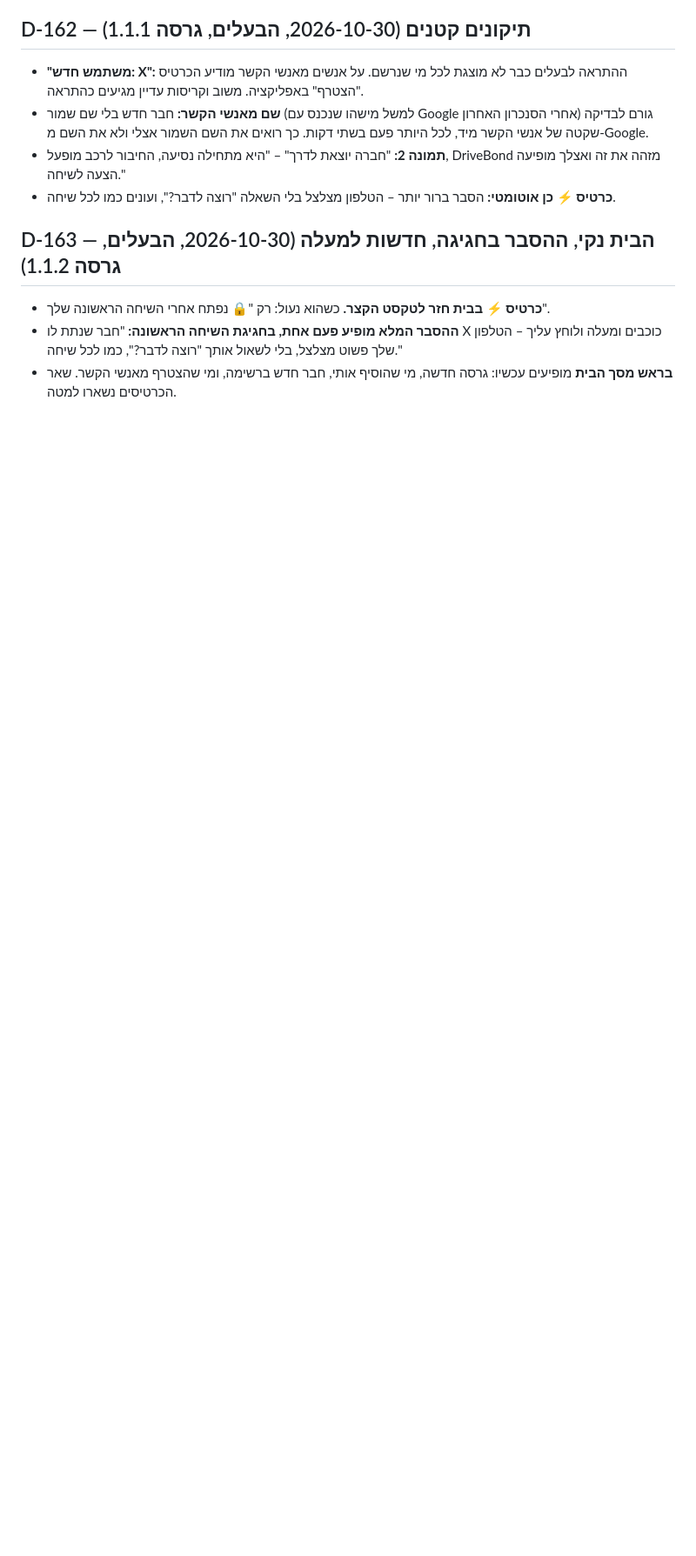
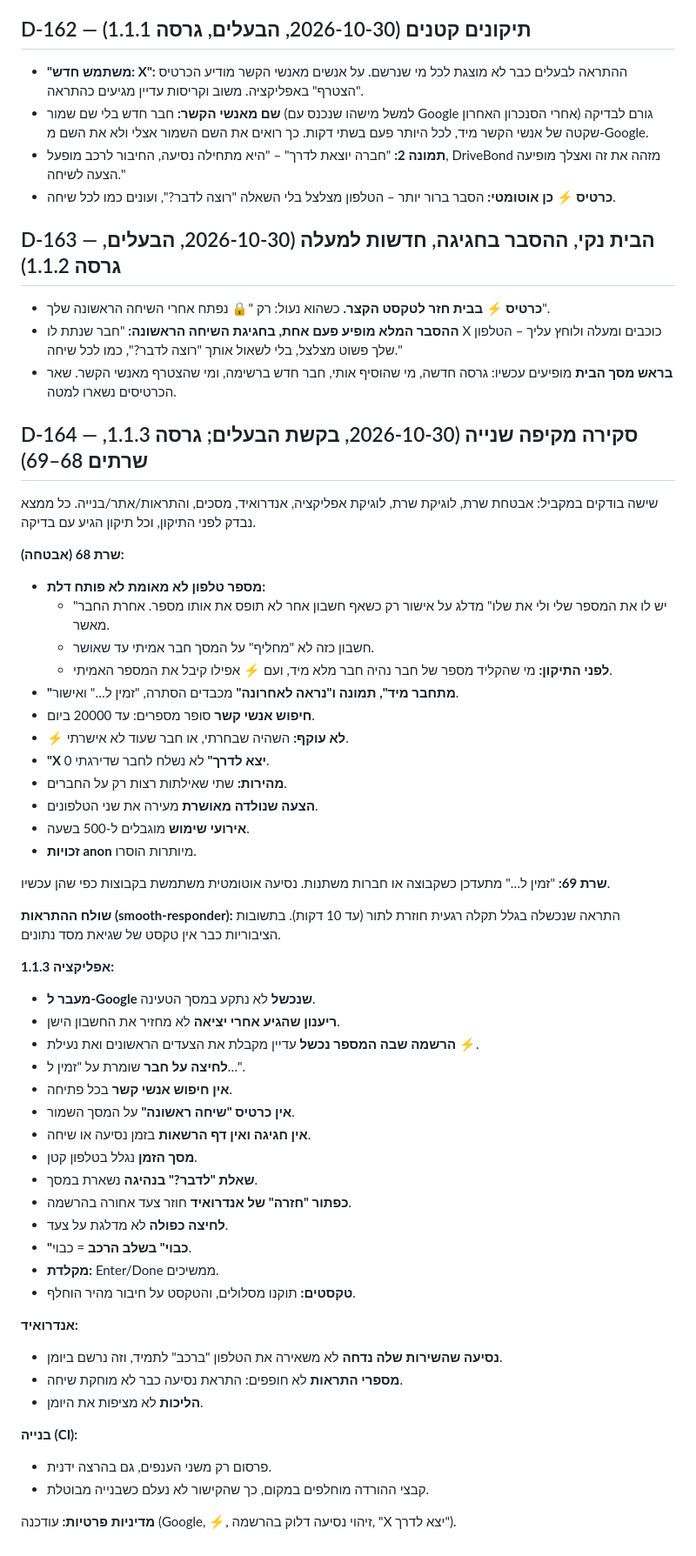
Before and after one commit to fenetnet/Drivetalk, a Markdown page: docs/decisions.md, the part around the change. Shown at 87% size. GitHub-like rendering; blank space fills up the shorter version.

Commit message:
docs: D-164 second full review — what was fixed and what waits
Co-Authored-By: Claude Opus 5.5 <noreply@anthropic.com>
Claude-Session: https://claude.ai/code/session_019HnZgoGDmsrboiZZSe31zJ

```diff
--- a/docs/decisions.md
+++ b/docs/decisions.md
@@ -1772,3 +1772,52 @@ GitHub Actions ("Update database") מריץ קובצי SQL חדשים על הש
 - **כרטיס ⚡ בבית חזר לטקסט הקצר.** כשהוא נעול: רק "🔒 נפתח אחרי השיחה הראשונה שלך".
 - **ההסבר המלא מופיע פעם אחת, בחגיגת השיחה הראשונה:** "חבר שנתת לו X כוכבים ומעלה ולוחץ עליך – הטלפון שלך פשוט מצלצל, בלי לשאול אותך "רוצה לדבר?", כמו לכל שיחה."
 - **בראש מסך הבית** מופיעים עכשיו: גרסה חדשה, מי שהוסיף אותי, חבר חדש ברשימה, ומי שהצטרף מאנשי הקשר. שאר הכרטיסים נשארו למטה.
+
+## D-164 — סקירה מקיפה שנייה (2026-10-30, בקשת הבעלים; גרסה 1.1.3, שרתים 68–69)
+
+שישה בודקים במקביל: אבטחת שרת, לוגיקת שרת, לוגיקת אפליקציה, אנדרואיד, מסכים, והתראות/אתר/בנייה. כל ממצא נבדק לפני התיקון, וכל תיקון הגיע עם בדיקה.
+
+**שרת 68 (אבטחה):**
+- **מספר טלפון לא מאומת לא פותח דלת:**
+  - "יש לו את המספר שלי ולי את שלו" מדלג על אישור רק כשאף חשבון אחר לא תופס את אותו מספר. אחרת החבר מאשר.
+  - חשבון כזה לא "מחליף" על המסך חבר אמיתי עד שאושר.
+  - **לפני התיקון:** מי שהקליד מספר של חבר נהיה חבר מלא מיד, ועם ⚡ אפילו קיבל את המספר האמיתי.
+- **"מתחבר מיד", תמונה ו"נראה לאחרונה"** מכבדים הסתרה, "זמין ל…" ואישור.
+- **חיפוש אנשי קשר** סופר מספרים: עד 20000 ביום.
+- **⚡ לא עוקף:** השהיה שבחרתי, או חבר שעוד לא אישרתי.
+- **"X יצא לדרך"** לא נשלח לחבר שדירגתי 0.
+- **מהירות:** שתי שאילתות רצות רק על החברים.
+- **הצעה שנולדה מאושרת** מעירה את שני הטלפונים.
+- **אירועי שימוש** מוגבלים ל-500 בשעה.
+- **זכויות anon** מיותרות הוסרו.
+
+**שרת 69:** "זמין ל…" מתעדכן כשקבוצה או חברות משתנות. נסיעה אוטומטית משתמשת בקבוצות כפי שהן עכשיו.
+
+**שולח ההתראות (smooth-responder):** התראה שנכשלה בגלל תקלה רגעית חוזרת לתור (עד 10 דקות). בתשובות הציבוריות כבר אין טקסט של שגיאת מסד נתונים.
+
+**אפליקציה 1.1.3:**
+- **מעבר ל-Google שנכשל** לא נתקע במסך הטעינה.
+- **ריענון שהגיע אחרי יציאה** לא מחזיר את החשבון הישן.
+- **הרשמה שבה המספר נכשל** עדיין מקבלת את הצעדים הראשונים ואת נעילת ⚡.
+- **לחיצה על חבר** שומרת על "זמין ל…".
+- **אין חיפוש אנשי קשר** בכל פתיחה.
+- **אין כרטיס "שיחה ראשונה"** על המסך השמור.
+- **אין חגיגה ואין דף הרשאות** בזמן נסיעה או שיחה.
+- **מסך הזמן** נגלל בטלפון קטן.
+- **שאלת "לדבר?" בנהיגה** נשארת במסך.
+- **כפתור "חזרה" של אנדרואיד** חוזר צעד אחורה בהרשמה.
+- **לחיצה כפולה** לא מדלגת על צעד.
+- **"כבוי" בשלב הרכב** = כבוי.
+- **מקלדת:** Enter/Done ממשיכים.
+- **טקסטים:** תוקנו מסלולים, והטקסט על חיבור מהיר הוחלף.
+
+**אנדרואיד:**
+- **נסיעה שהשירות שלה נדחה** לא משאירה את הטלפון "ברכב" לתמיד, וזה נרשם ביומן.
+- **מספרי התראות** לא חופפים: התראת נסיעה כבר לא מוחקת שיחה.
+- **הליכות** לא מציפות את היומן.
+
+**בנייה (CI):**
+- פרסום רק משני הענפים, גם בהרצה ידנית.
+- קבצי ההורדה מוחלפים במקום, כך שהקישור לא נעלם כשבנייה מבוטלת.
+
+**מדיניות פרטיות:** עודכנה (Google, ⚡, זיהוי נסיעה דלוק בהרשמה, "X יצא לדרך").
```
Also changed, not shown: docs/handoff.md (+16 -0 lines).
